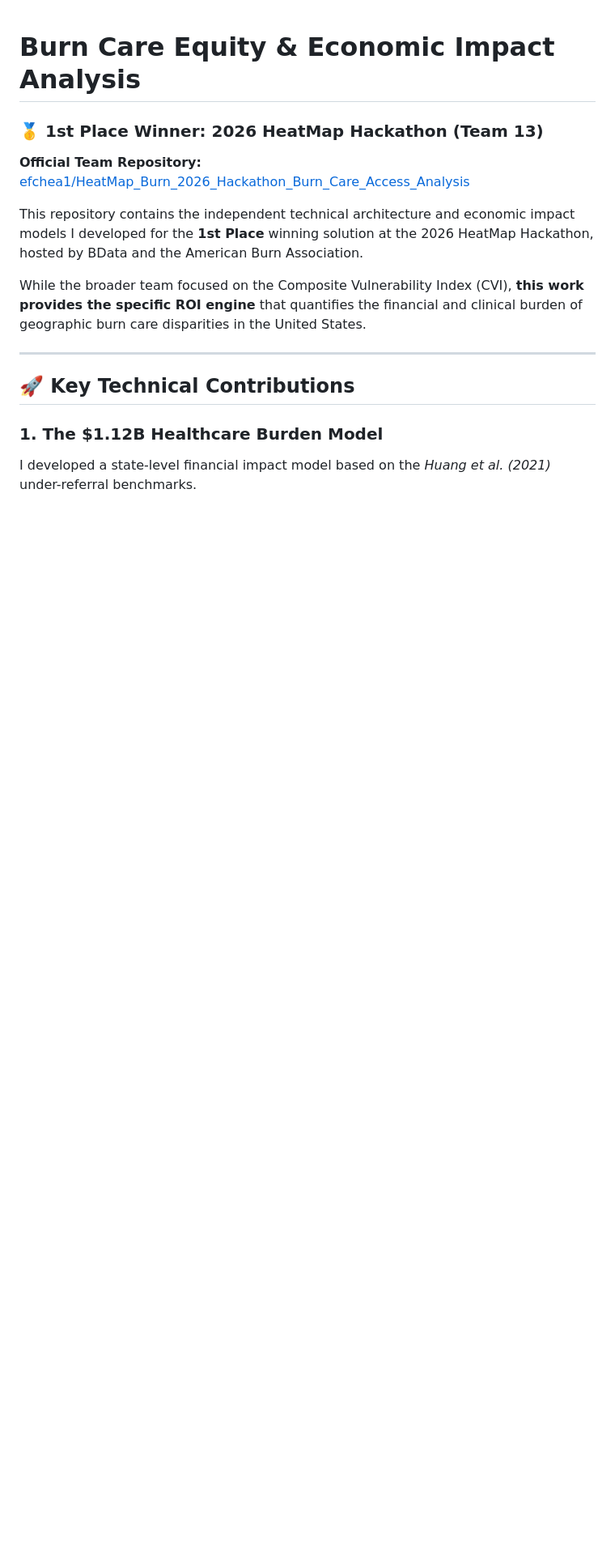
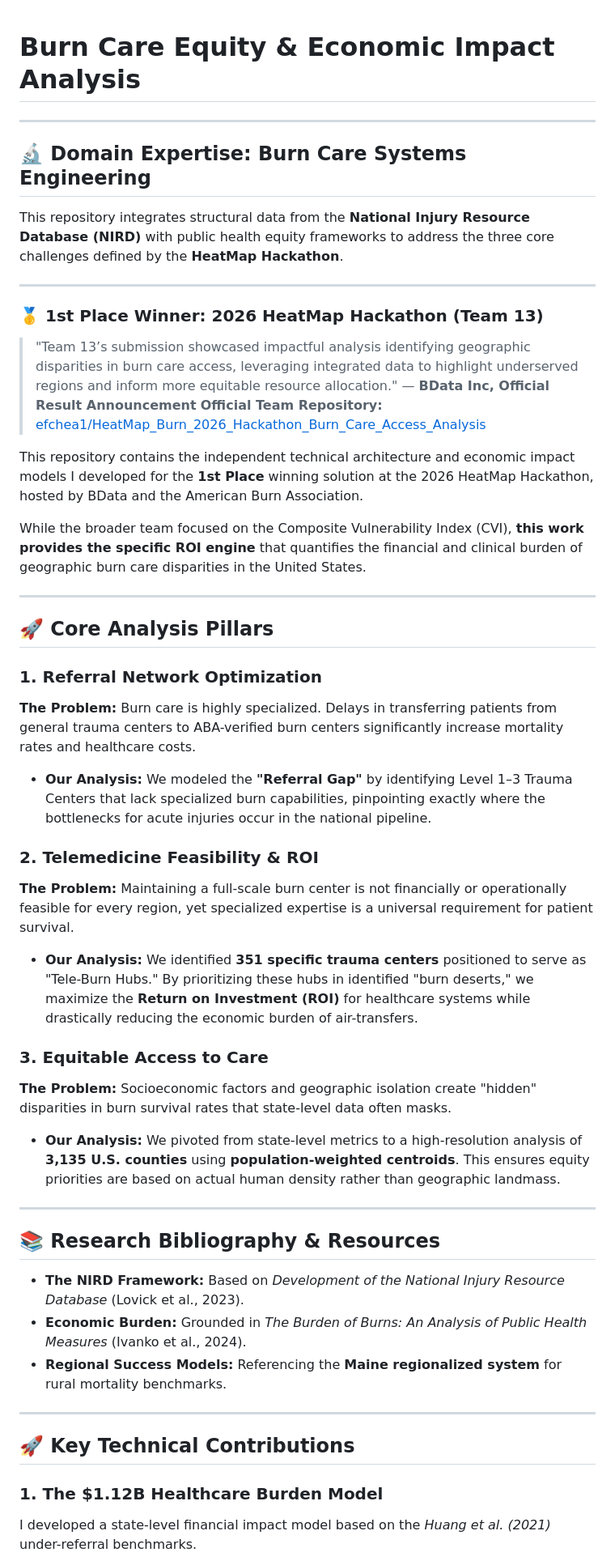
Before and after one commit to fayfayMN/Burn-Care-Equity-Analysis-ROI, a Markdown page: README.md, the part around the change. Shown at 81% size. Drawn GitHub-style; blank space fills up the shorter version.

```diff
--- a/README.md
+++ b/README.md
@@ -1,5 +1,13 @@
 # Burn Care Equity & Economic Impact Analysis
+---
+
+## 🔬 Domain Expertise: Burn Care Systems Engineering
+
+This repository integrates structural data from the **National Injury Resource Database (NIRD)** with public health equity frameworks to address the three core challenges defined by the **HeatMap Hackathon**.
+
+---
 ### 🥇 1st Place Winner: 2026 HeatMap Hackathon (Team 13)
+> "Team 13’s submission showcased impactful analysis identifying geographic disparities in burn care access, leveraging integrated data to highlight underserved regions and inform more equitable resource allocation." — **BData Inc, Official Result Announcement**
 **Official Team Repository:** [efchea1/HeatMap_Burn_2026_Hackathon_Burn_Care_Access_Analysis](https://github.com/efchea1/HeatMap_Burn_2026_Hackathon_Burn_Care_Access_Analysis)
 
 This repository contains the independent technical architecture and economic impact models I developed for the **1st Place** winning solution at the 2026 HeatMap Hackathon, hosted by BData and the American Burn Association.
@@ -8,6 +16,26 @@ While the broader team focused on the Composite Vulnerability Index (CVI), **thi
 
 ---
 
+## 🚀 Core Analysis Pillars
+
+### 1. Referral Network Optimization
+**The Problem:** Burn care is highly specialized. Delays in transferring patients from general trauma centers to ABA-verified burn centers significantly increase mortality rates and healthcare costs.
+* **Our Analysis:** We modeled the **"Referral Gap"** by identifying Level 1–3 Trauma Centers that lack specialized burn capabilities, pinpointing exactly where the bottlenecks for acute injuries occur in the national pipeline.
+
+### 2. Telemedicine Feasibility & ROI
+**The Problem:** Maintaining a full-scale burn center is not financially or operationally feasible for every region, yet specialized expertise is a universal requirement for patient survival.
+* **Our Analysis:** We identified **351 specific trauma centers** positioned to serve as "Tele-Burn Hubs." By prioritizing these hubs in identified "burn deserts," we maximize the **Return on Investment (ROI)** for healthcare systems while drastically reducing the economic burden of air-transfers.
+
+### 3. Equitable Access to Care
+**The Problem:** Socioeconomic factors and geographic isolation create "hidden" disparities in burn survival rates that state-level data often masks.
+* **Our Analysis:** We pivoted from state-level metrics to a high-resolution analysis of **3,135 U.S. counties** using **population-weighted centroids**. This ensures equity priorities are based on actual human density rather than geographic landmass.
+---
+## 📚 Research Bibliography & Resources
+
+* **The NIRD Framework:** Based on *Development of the National Injury Resource Database* (Lovick et al., 2023).
+* **Economic Burden:** Grounded in *The Burden of Burns: An Analysis of Public Health Measures* (Ivanko et al., 2024).
+* **Regional Success Models:** Referencing the **Maine regionalized system** for rural mortality benchmarks.
+---
 ## 🚀 Key Technical Contributions
 
 ### 1. The $1.12B Healthcare Burden Model
```
